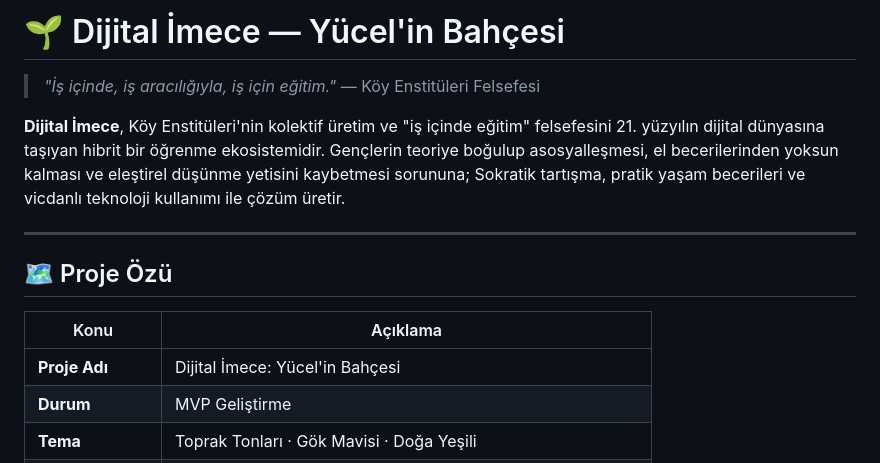
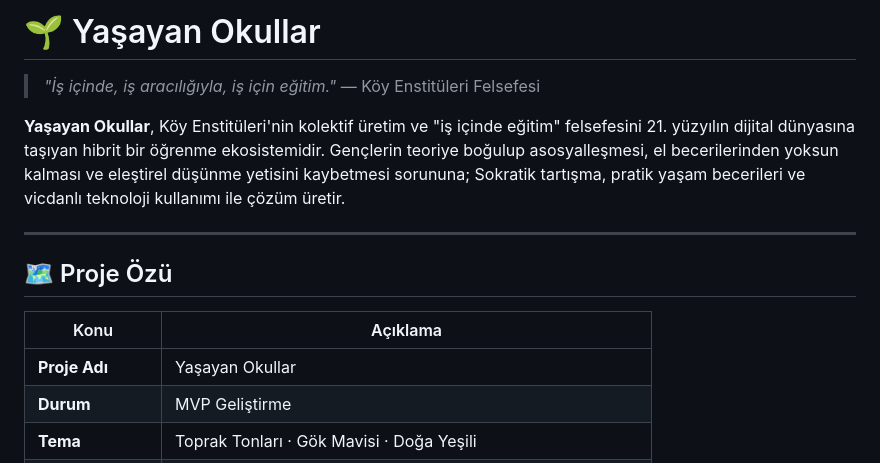
Before and after one commit to busranurkaya11/AI-Buildathon, a Markdown page: README.md, the part around the change. Drawn GitHub-style.

```diff
--- a/README.md
+++ b/README.md
@@ -1,8 +1,8 @@
-# 🌱 Dijital İmece — Yücel'in Bahçesi
+# 🌱 Yaşayan Okullar
 
 > *"İş içinde, iş aracılığıyla, iş için eğitim."* — Köy Enstitüleri Felsefesi
 
-**Dijital İmece**, Köy Enstitüleri'nin kolektif üretim ve "iş içinde eğitim" felsefesini 21. yüzyılın dijital dünyasına taşıyan hibrit bir öğrenme ekosistemidir. Gençlerin teoriye boğulup asosyalleşmesi, el becerilerinden yoksun kalması ve eleştirel düşünme yetisini kaybetmesi sorununa; Sokratik tartışma, pratik yaşam becerileri ve vicdanlı teknoloji kullanımı ile çözüm üretir.
+**Yaşayan Okullar**, Köy Enstitüleri'nin kolektif üretim ve "iş içinde eğitim" felsefesini 21. yüzyılın dijital dünyasına taşıyan hibrit bir öğrenme ekosistemidir. Gençlerin teoriye boğulup asosyalleşmesi, el becerilerinden yoksun kalması ve eleştirel düşünme yetisini kaybetmesi sorununa; Sokratik tartışma, pratik yaşam becerileri ve vicdanlı teknoloji kullanımı ile çözüm üretir.
 
 ---
 
@@ -10,7 +10,7 @@
 
 | Konu | Açıklama |
 |------|----------|
-| **Proje Adı** | Dijital İmece: Yücel'in Bahçesi |
+| **Proje Adı** |Yaşayan Okullar|
 | **Durum** | MVP Geliştirme |
 | **Tema** | Toprak Tonları · Gök Mavisi · Doğa Yeşili |
 | **Karakter** | Bilge · Sokratik · Üretken |
```
